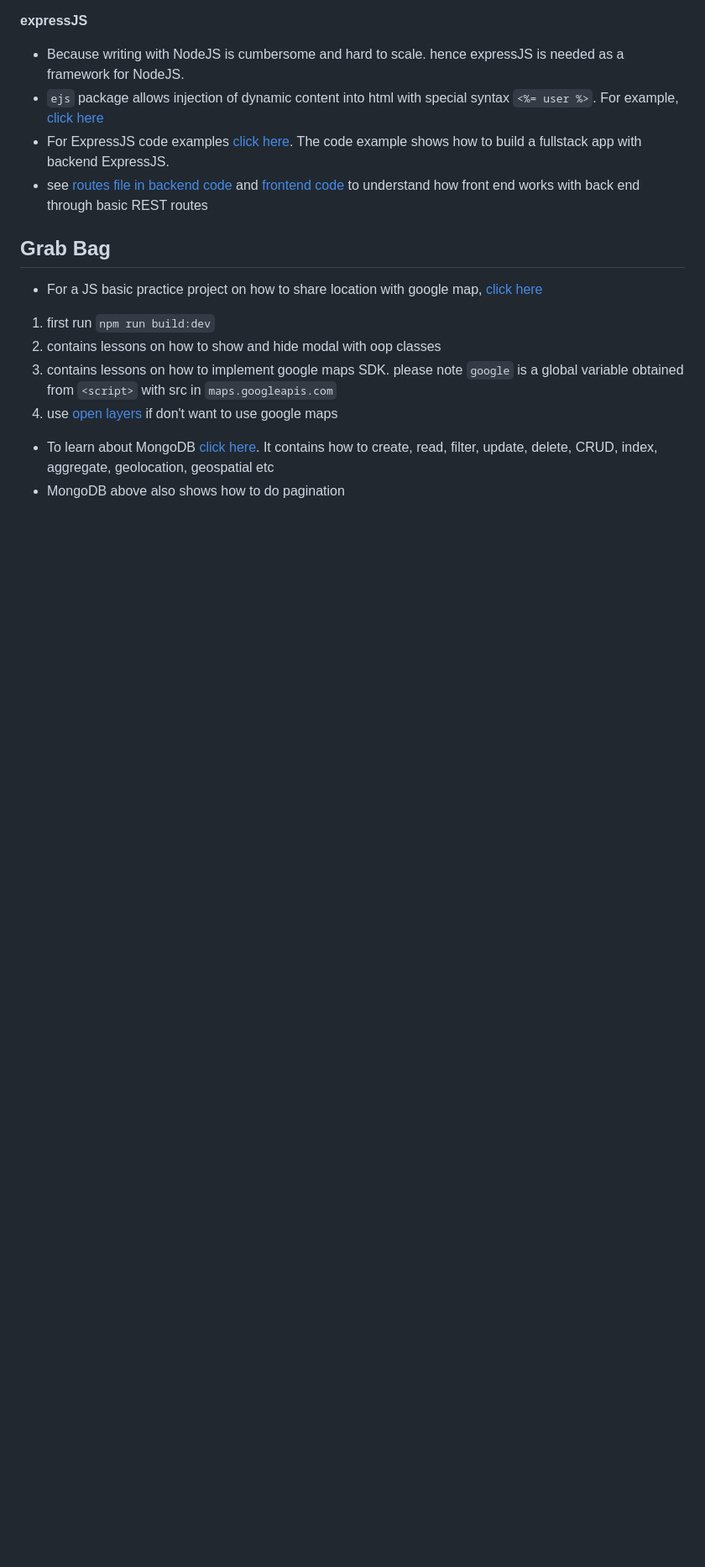
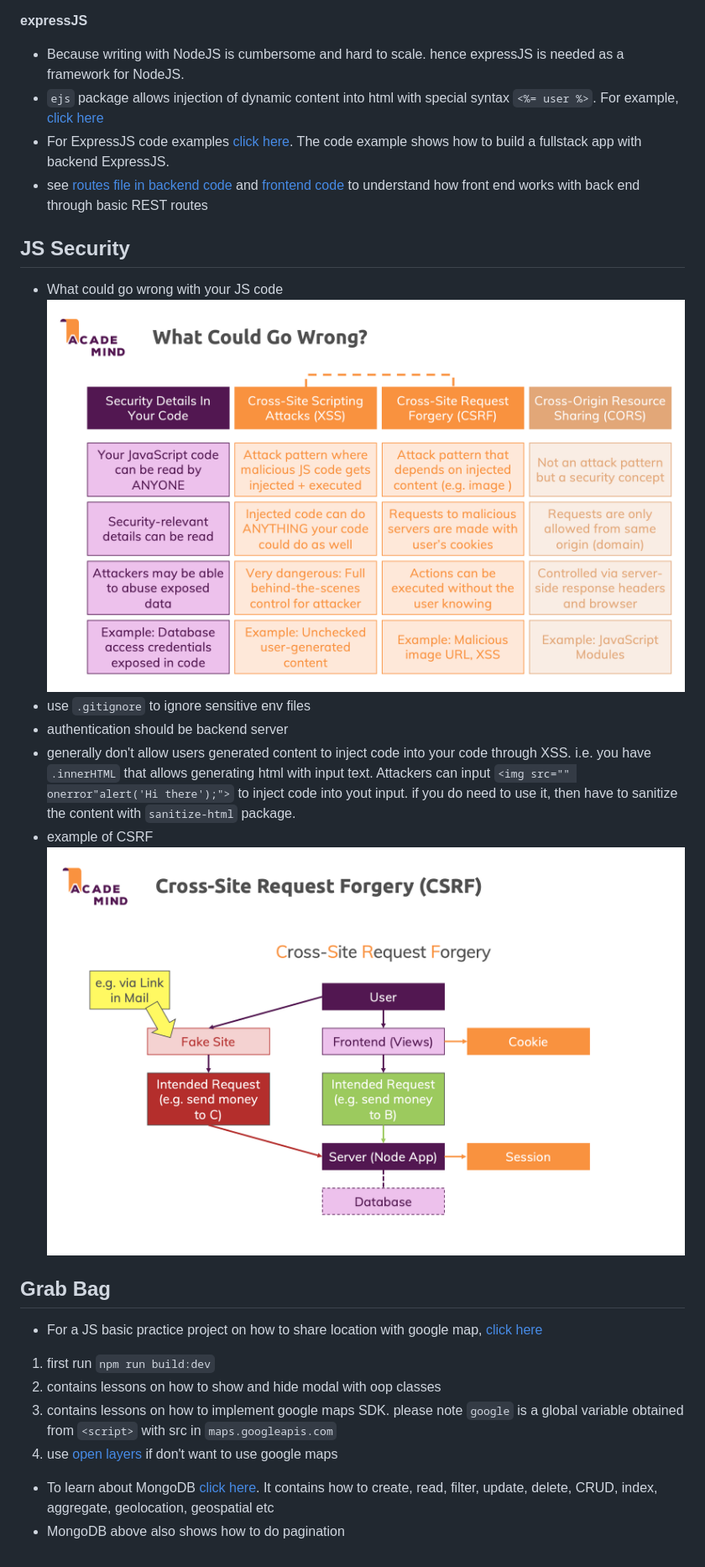
Before and after one commit to chickensmitten/js-basics, a Markdown page: readme.md, the part around the change. Shown: that part at 84% size. Rendered like a GitHub page; pictures changed too: public/csrf.png (added), public/what-could-go-wrong.png (added); blank space fills up the shorter version.

Commit message:
JS security

```diff
--- a/readme.md
+++ b/readme.md
@@ -684,6 +684,16 @@ For more on this, [click here](https://developer.mozilla.org/en-US/docs/Web/Java
 - For ExpressJS code examples [click here](/23_node-js-practice-back-end/app.js). The code example shows how to build a fullstack app with backend ExpressJS.
 - see [routes file in backend code](/23_node-js-practice-back-end/) and [frontend code](/24_node-js-practice-front-end/) to understand how front end works with back end through basic REST routes
 
+## JS Security
+- What could go wrong with your JS code
+![what-could-go-wrong](/public/what-could-go-wrong.png)
+- use `.gitignore` to ignore sensitive env files
+- authentication should be backend server
+- generally don't allow users generated content to inject code into your code through XSS. i.e. you have `.innerHTML` that allows generating html with input text. Attackers can input `<img src="" onerror"alert('Hi there');">` to inject code into yout input. if you do need to use it, then have to sanitize the content with `sanitize-html` package.
+- example of CSRF
+![csrf](/public/csrf.png)
+
+
 ## Grab Bag
 - For a JS basic practice project on how to share location with google map, [click here](/21_practice-js-basic-project/)
 1. first run `npm run build:dev`
```
